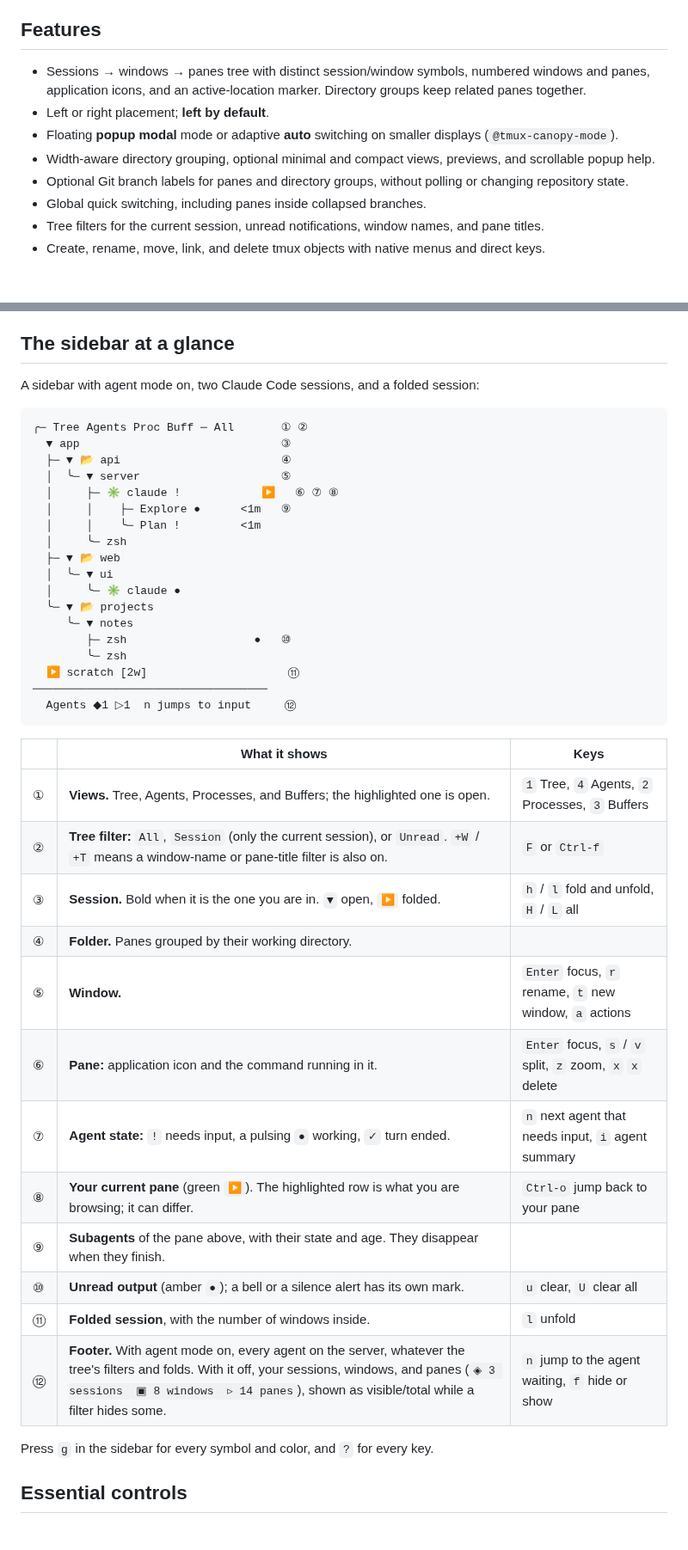
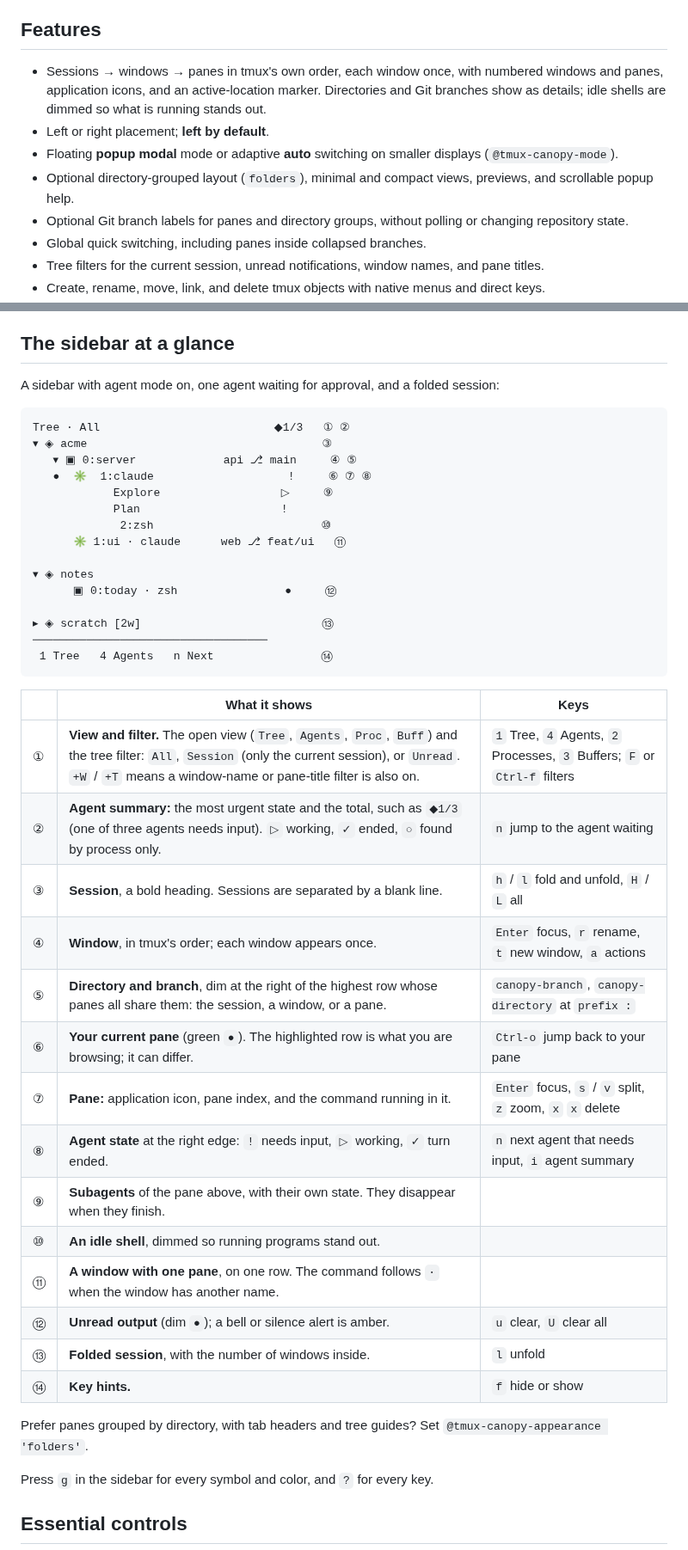
Before and after one commit to jonmosco/tmux-canopy, a Markdown page: README.md, 2 parts joined by grey strips. Shown at 86% size. Rendered like a GitHub page; blank space fills up the shorter version.

````diff
--- a/README.md
+++ b/README.md
@@ -30,10 +30,10 @@ For agent status beyond process detection, run `~/.tmux/plugins/tmux-canopy/cano
 
 ## Features
 
-- Sessions → windows → panes tree with distinct session/window symbols, numbered windows and panes, application icons, and an active-location marker. Directory groups keep related panes together.
+- Sessions → windows → panes in tmux's own order, each window once, with numbered windows and panes, application icons, and an active-location marker. Directories and Git branches show as details; idle shells are dimmed so what is running stands out.
 - Left or right placement; **left by default**.
 - Floating **popup modal** mode or adaptive **auto** switching on smaller displays (`@tmux-canopy-mode`).
-- Width-aware directory grouping, optional minimal and compact views, previews, and scrollable popup help.
+- Optional directory-grouped layout (`folders`), minimal and compact views, previews, and scrollable popup help.
 - Optional Git branch labels for panes and directory groups, without polling or changing repository state.
 - Global quick switching, including panes inside collapsed branches.
 - Tree filters for the current session, unread notifications, window names, and pane titles.
@@ -235,43 +235,44 @@ Reload your tmux configuration after changing settings. Close and reopen Canopy
 
 ## The sidebar at a glance
 
-A sidebar with agent mode on, two Claude Code sessions, and a folded session:
+A sidebar with agent mode on, one agent waiting for approval, and a folded session:
 
 ```text
-╭─ Tree Agents Proc Buff ─ All       ① ②
-  ▼ app                              ③
-  ├─ ▼ 📂 api                        ④
-  │  ╰─ ▼ server                     ⑤
-  │     ├─ ✳ claude !            ▶   ⑥ ⑦ ⑧
-  │     │    ├─ Explore ●      <1m   ⑨
-  │     │    ╰─ Plan !         <1m
-  │     ╰─ zsh
-  ├─ ▼ 📂 web
-  │  ╰─ ▼ ui
-  │     ╰─ ✳ claude ●
-  ╰─ ▼ 📂 projects
-     ╰─ ▼ notes
-        ├─ zsh                   ●   ⑩
-        ╰─ zsh
-  ▶ scratch [2w]                     ⑪
+Tree · All                          ◆1/3   ① ②
+▾ ◈ acme                                   ③
+   ▾ ▣ 0:server             api ⎇ main     ④ ⑤
+   ●  ✳  1:claude                    !     ⑥ ⑦ ⑧
+            Explore                  ▷     ⑨
+            Plan                     !
+             2:zsh                         ⑩
+      ✳ 1:ui · claude      web ⎇ feat/ui   ⑪
+
+▾ ◈ notes
+      ▣ 0:today · zsh                ●     ⑫
+
+▸ ◈ scratch [2w]                           ⑬
 ───────────────────────────────────
-  Agents ◆1 ▷1  n jumps to input     ⑫
+ 1 Tree   4 Agents   n Next                ⑭
 ```
 
 | | What it shows | Keys |
 |---|---|---|
-| ① | **Views.** Tree, Agents, Processes, and Buffers; the highlighted one is open. | `1` Tree, `4` Agents, `2` Processes, `3` Buffers |
-| ② | **Tree filter:** `All`, `Session` (only the current session), or `Unread`. `+W` / `+T` means a window-name or pane-title filter is also on. | `F` or `Ctrl-f` |
-| ③ | **Session.** Bold when it is the one you are in. `▼` open, `▶` folded. | `h` / `l` fold and unfold, `H` / `L` all |
-| ④ | **Folder.** Panes grouped by their working directory. | |
-| ⑤ | **Window.** | `Enter` focus, `r` rename, `t` new window, `a` actions |
-| ⑥ | **Pane:** application icon and the command running in it. | `Enter` focus, `s` / `v` split, `z` zoom, `x` `x` delete |
-| ⑦ | **Agent state:** `!` needs input, a pulsing `●` working, `✓` turn ended. | `n` next agent that needs input, `i` agent summary |
-| ⑧ | **Your current pane** (green `▶`). The highlighted row is what you are browsing; it can differ. | `Ctrl-o` jump back to your pane |
-| ⑨ | **Subagents** of the pane above, with their state and age. They disappear when they finish. | |
-| ⑩ | **Unread output** (amber `●`); a bell or a silence alert has its own mark. | `u` clear, `U` clear all |
-| ⑪ | **Folded session**, with the number of windows inside. | `l` unfold |
-| ⑫ | **Footer.** With agent mode on, every agent on the server, whatever the tree's filters and folds. With it off, your sessions, windows, and panes (`◈ 3 sessions  ▣ 8 windows  ▹ 14 panes`), shown as visible/total while a filter hides some. | `n` jump to the agent waiting, `f` hide or show |
+| ① | **View and filter.** The open view (`Tree`, `Agents`, `Proc`, `Buff`) and the tree filter: `All`, `Session` (only the current session), or `Unread`. `+W` / `+T` means a window-name or pane-title filter is also on. | `1` Tree, `4` Agents, `2` Processes, `3` Buffers; `F` or `Ctrl-f` filters |
+| ② | **Agent summary:** the most urgent state and the total, such as `◆1/3` (one of three agents needs input). `▷` working, `✓` ended, `○` found by process only. | `n` jump to the agent waiting |
+| ③ | **Session**, a bold heading. Sessions are separated by a blank line. | `h` / `l` fold and unfold, `H` / `L` all |
+| ④ | **Window**, in tmux's order; each window appears once. | `Enter` focus, `r` rename, `t` new window, `a` actions |
+| ⑤ | **Directory and branch**, dim at the right of the highest row whose panes all share them: the session, a window, or a pane. | `canopy-branch`, `canopy-directory` at `prefix :` |
+| ⑥ | **Your current pane** (green `●`). The highlighted row is what you are browsing; it can differ. | `Ctrl-o` jump back to your pane |
+| ⑦ | **Pane:** application icon, pane index, and the command running in it. | `Enter` focus, `s` / `v` split, `z` zoom, `x` `x` delete |
+| ⑧ | **Agent state** at the right edge: `!` needs input, `▷` working, `✓` turn ended. | `n` next agent that needs input, `i` agent summary |
+| ⑨ | **Subagents** of the pane above, with their own state. They disappear when they finish. | |
+| ⑩ | **An idle shell**, dimmed so running programs stand out. | |
+| ⑪ | **A window with one pane**, on one row. The command follows `·` when the window has another name. | |
+| ⑫ | **Unread output** (dim `●`); a bell or silence alert is amber. | `u` clear, `U` clear all |
+| ⑬ | **Folded session**, with the number of windows inside. | `l` unfold |
+| ⑭ | **Key hints.** | `f` hide or show |
+
+Prefer panes grouped by directory, with tab headers and tree guides? Set `@tmux-canopy-appearance 'folders'`.
 
 Press `g` in the sidebar for every symbol and color, and `?` for every key.
 
````
Also changed, not shown: other parts of README.md (+5 -5 lines), CHANGELOG.md (+6 -0 lines), docs/reference.md (+14 -10 lines), docs/assets/canopy-demo.gif, docs/assets/canopy-demo.png, docs/assets/canopy-walkthrough.gif, 9 other files.
